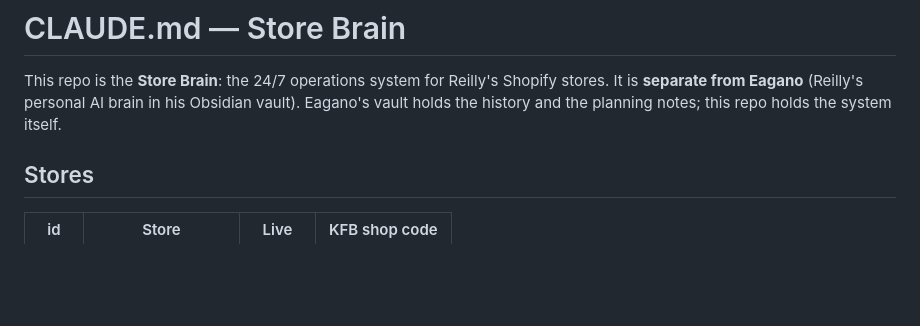
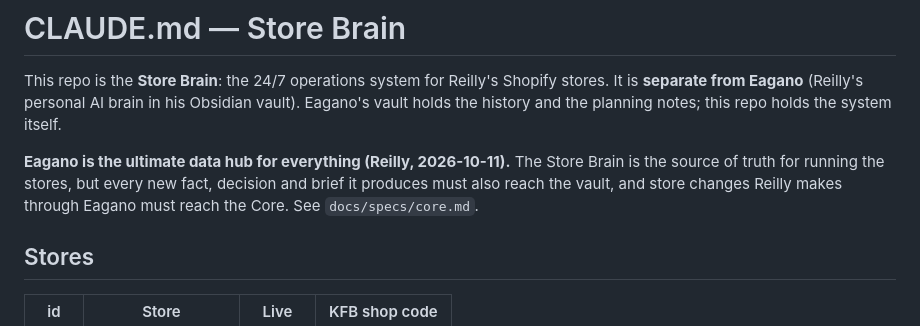
Before and after one commit to reillyeagan/store-brain, a Markdown page: CLAUDE.md, the part around the change. Drawn GitHub-style; blank space fills up the shorter version.

```diff
--- a/CLAUDE.md
+++ b/CLAUDE.md
@@ -1,6 +1,8 @@
 # CLAUDE.md — Store Brain
 
 This repo is the **Store Brain**: the 24/7 operations system for Reilly's Shopify stores. It is **separate from Eagano** (Reilly's personal AI brain in his Obsidian vault). Eagano's vault holds the history and the planning notes; this repo holds the system itself.
+
+**Eagano is the ultimate data hub for everything (Reilly, 2026-10-11).** The Store Brain is the source of truth for running the stores, but every new fact, decision and brief it produces must also reach the vault, and store changes Reilly makes through Eagano must reach the Core. See `docs/specs/core.md`.
 
 ## Stores
 | id | Store | Live | KFB shop code |
```
Also changed, not shown: docs/specs/core.md (added, +26 -0 lines).
